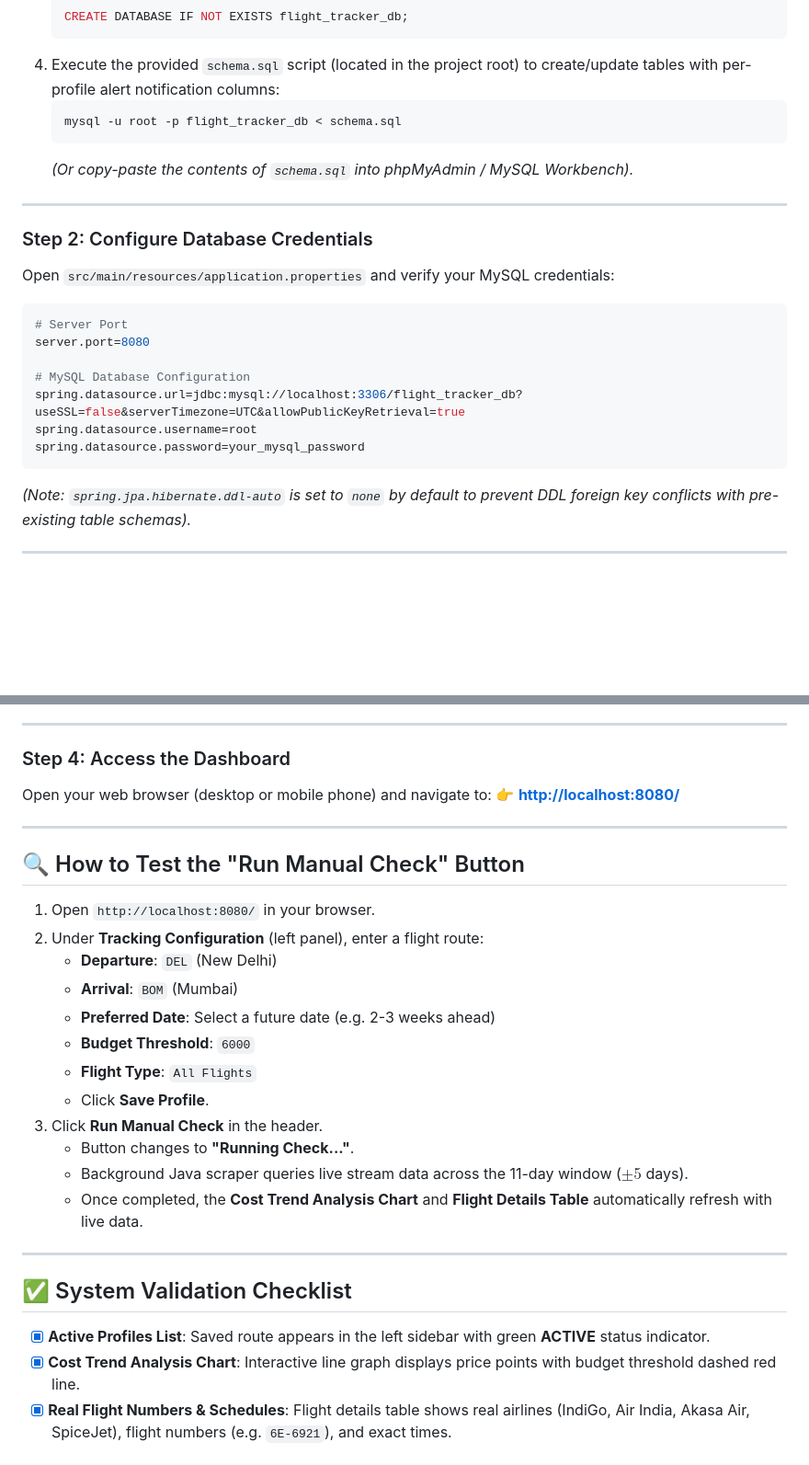
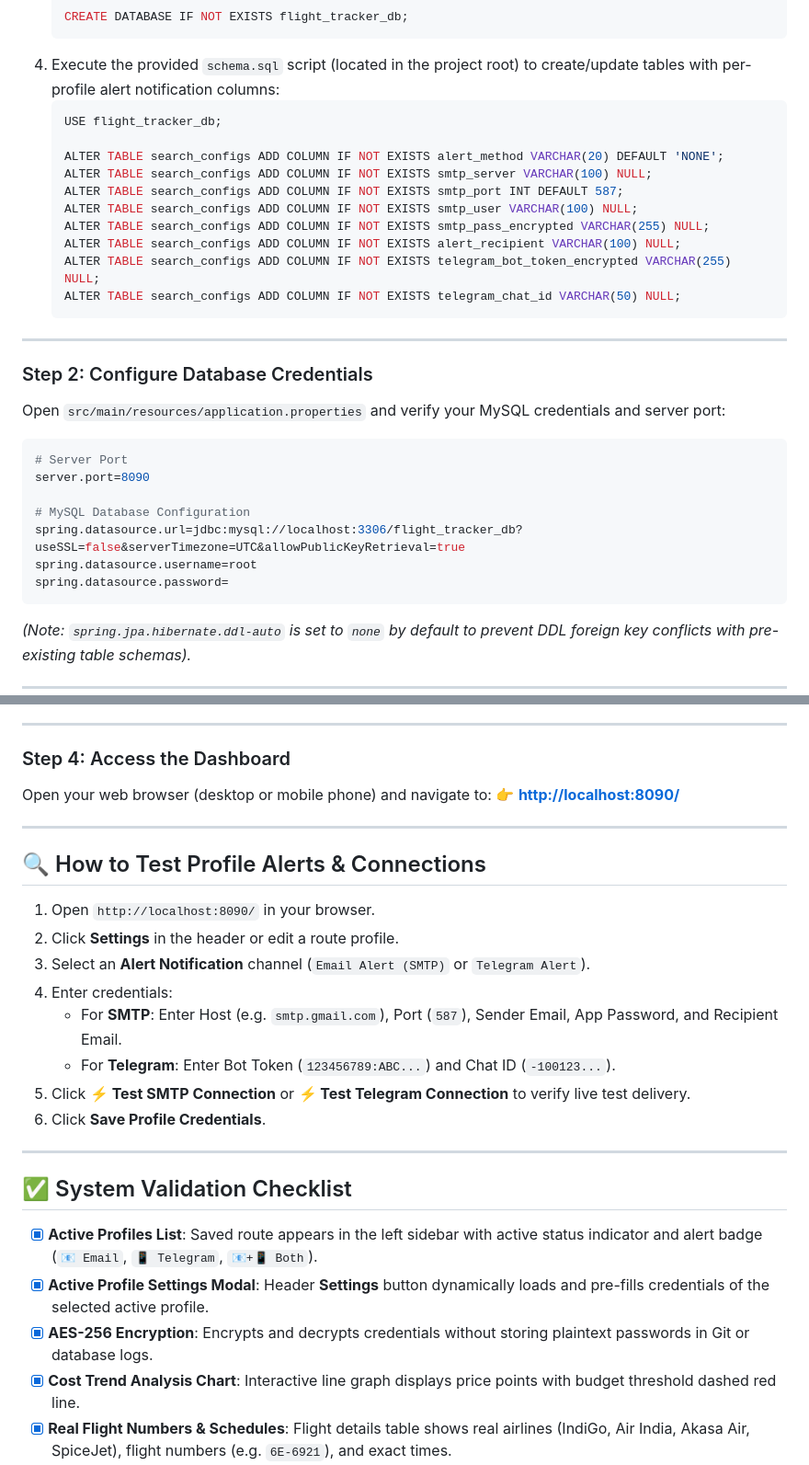
Before and after one commit to Supratim1997/flight-tracker, a Markdown page: README.md, 2 parts joined by grey strips. Shown at 92% size. Rendered like a GitHub page; blank space fills up the shorter version.

Commit message:
Update README.md with per-profile SMTP & Telegram alerts, AES-256 encryption, connection testing, and setup instructions

````diff
--- a/README.md
+++ b/README.md
@@ -49,24 +57,32 @@ The application is 100% self-contained in a single **Java 21 / Spring Boot** pro
    CREATE DATABASE IF NOT EXISTS flight_tracker_db;
    ```
 4. Execute the provided `schema.sql` script (located in the project root) to create/update tables with per-profile alert notification columns:
-   ```bash
-   mysql -u root -p flight_tracker_db < schema.sql
+   ```sql
+   USE flight_tracker_db;
+
+   ALTER TABLE search_configs ADD COLUMN IF NOT EXISTS alert_method VARCHAR(20) DEFAULT 'NONE';
+   ALTER TABLE search_configs ADD COLUMN IF NOT EXISTS smtp_server VARCHAR(100) NULL;
+   ALTER TABLE search_configs ADD COLUMN IF NOT EXISTS smtp_port INT DEFAULT 587;
+   ALTER TABLE search_configs ADD COLUMN IF NOT EXISTS smtp_user VARCHAR(100) NULL;
+   ALTER TABLE search_configs ADD COLUMN IF NOT EXISTS smtp_pass_encrypted VARCHAR(255) NULL;
+   ALTER TABLE search_configs ADD COLUMN IF NOT EXISTS alert_recipient VARCHAR(100) NULL;
+   ALTER TABLE search_configs ADD COLUMN IF NOT EXISTS telegram_bot_token_encrypted VARCHAR(255) NULL;
+   ALTER TABLE search_configs ADD COLUMN IF NOT EXISTS telegram_chat_id VARCHAR(50) NULL;
    ```
-   *(Or copy-paste the contents of `schema.sql` into phpMyAdmin / MySQL Workbench).*
 
 ---
 
 ### Step 2: Configure Database Credentials
-Open `src/main/resources/application.properties` and verify your MySQL credentials:
+Open `src/main/resources/application.properties` and verify your MySQL credentials and server port:
 
 ```properties
 # Server Port
-server.port=8080
+server.port=8090
 
 # MySQL Database Configuration
 spring.datasource.url=jdbc:mysql://localhost:3306/flight_tracker_db?useSSL=false&serverTimezone=UTC&allowPublicKeyRetrieval=true
 spring.datasource.username=root
-spring.datasource.password=your_mysql_password
+spring.datasource.password=
 ```
 
 *(Note: `spring.jpa.hibernate.ddl-auto` is set to `none` by default to prevent DDL foreign key conflicts with pre-existing table schemas).*
@@ -101,30 +117,28 @@ mvn spring-boot:run
 
 ### Step 4: Access the Dashboard
 Open your web browser (desktop or mobile phone) and navigate to:
-👉 **[http://localhost:8080/](http://localhost:8080/)**
+👉 **[http://localhost:8090/](http://localhost:8090/)**
 
 ---
 
-## 🔍 How to Test the "Run Manual Check" Button
+## 🔍 How to Test Profile Alerts & Connections
 
-1. Open `http://localhost:8080/` in your browser.
-2. Under **Tracking Configuration** (left panel), enter a flight route:
-   - **Departure**: `DEL` (New Delhi)
-   - **Arrival**: `BOM` (Mumbai)
-   - **Preferred Date**: Select a future date (e.g. 2-3 weeks ahead)
-   - **Budget Threshold**: `6000`
-   - **Flight Type**: `All Flights`
-   - Click **Save Profile**.
-3. Click **Run Manual Check** in the header.
-   - Button changes to **"Running Check..."**.
-   - Background Java scraper queries live stream data across the 11-day window ($\pm 5$ days).
-   - Once completed, the **Cost Trend Analysis Chart** and **Flight Details Table** automatically refresh with live data.
+1. Open `http://localhost:8090/` in your browser.
+2. Click **Settings** in the header or edit a route profile.
+3. Select an **Alert Notification** channel (`Email Alert (SMTP)` or `Telegram Alert`).
+4. Enter credentials:
+   - For **SMTP**: Enter Host (e.g. `smtp.gmail.com`), Port (`587`), Sender Email, App Password, and Recipient Email.
+   - For **Telegram**: Enter Bot Token (`123456789:ABC...`) and Chat ID (`-100123...`).
+5. Click **⚡ Test SMTP Connection** or **⚡ Test Telegram Connection** to verify live test delivery.
+6. Click **Save Profile Credentials**.
 
 ---
 
 ## ✅ System Validation Checklist
 
-- [x] **Active Profiles List**: Saved route appears in the left sidebar with green **ACTIVE** status indicator.
+- [x] **Active Profiles List**: Saved route appears in the left sidebar with active status indicator and alert badge (`📧 Email`, `📱 Telegram`, `📧+📱 Both`).
+- [x] **Active Profile Settings Modal**: Header **Settings** button dynamically loads and pre-fills credentials of the selected active profile.
+- [x] **AES-256 Encryption**: Encrypts and decrypts credentials without storing plaintext passwords in Git or database logs.
 - [x] **Cost Trend Analysis Chart**: Interactive line graph displays price points with budget threshold dashed red line.
 - [x] **Real Flight Numbers & Schedules**: Flight details table shows real airlines (IndiGo, Air India, Akasa Air, SpiceJet), flight numbers (e.g. `6E-6921`), and exact times.
 - [x] **Book Source Deal**: Click **"Book Deal (₹Price)"** to open the live flight booking page.
````
Also changed, not shown: other parts of README.md (+17 -7 lines).
